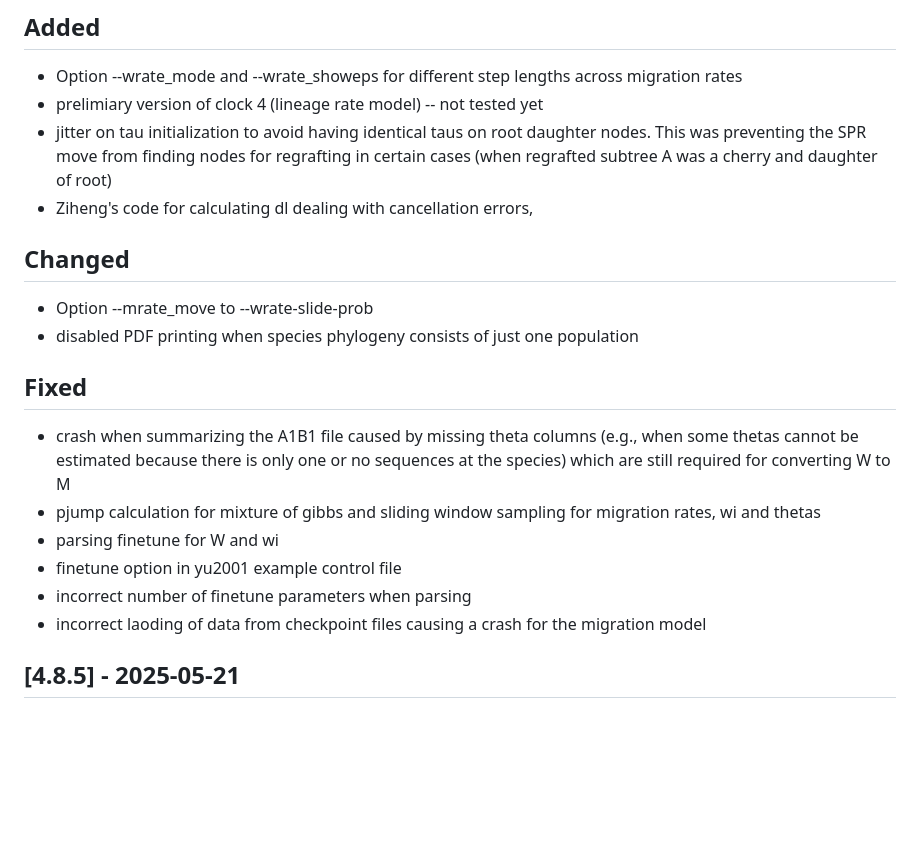
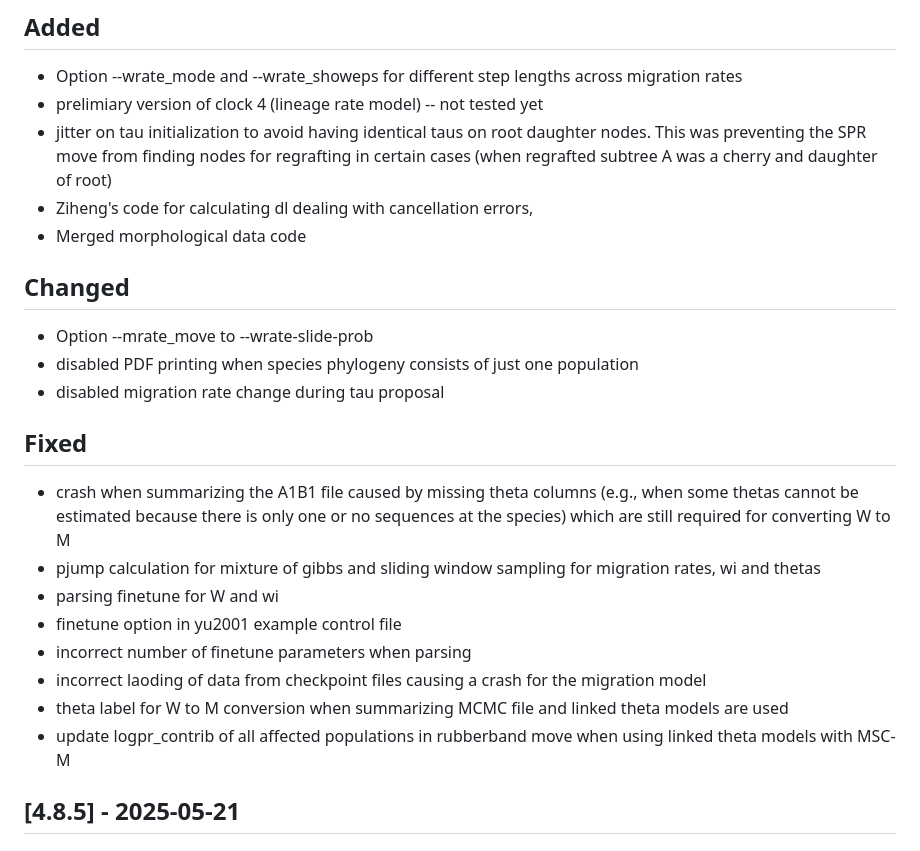
Before and after one commit to bpp/bpp, a Markdown page: ChangeLog.md, the part around one of its changes. Drawn GitHub-style; blank space fills up the shorter version.

Commit message:
updated readme and changelog

```diff
--- a/ChangeLog.md
+++ b/ChangeLog.md
@@ -11,9 +11,11 @@ This project adheres to [Semantic Versioning](http://semver.org/).
    nodes. This was preventing the SPR move from finding nodes for regrafting in
    certain cases (when regrafted subtree A was a cherry and daughter of root)
  - Ziheng's code for calculating dl dealing with cancellation errors,
+ - Merged morphological data code
 ## Changed
  - Option --mrate_move to --wrate-slide-prob
  - disabled PDF printing when species phylogeny consists of just one population
+ - disabled migration rate change during tau proposal
 ## Fixed
  - crash when summarizing the A1B1 file caused by missing theta columns (e.g.,
    when some thetas cannot be estimated because there is only one or no
@@ -25,6 +27,10 @@ This project adheres to [Semantic Versioning](http://semver.org/).
  - incorrect number of finetune parameters when parsing
  - incorrect laoding of data from checkpoint files causing a crash for the
    migration model
+ - theta label for W to M conversion when summarizing MCMC file and linked
+   theta models are used
+ - update logpr_contrib of all affected populations in rubberband move when
+   using linked theta models with MSC-M
 
 ## [4.8.5] - 2025-05-21
 ## Added
```
Also changed, not shown: other parts of ChangeLog.md (+1 -1 lines), README.md (+2 -2 lines).
